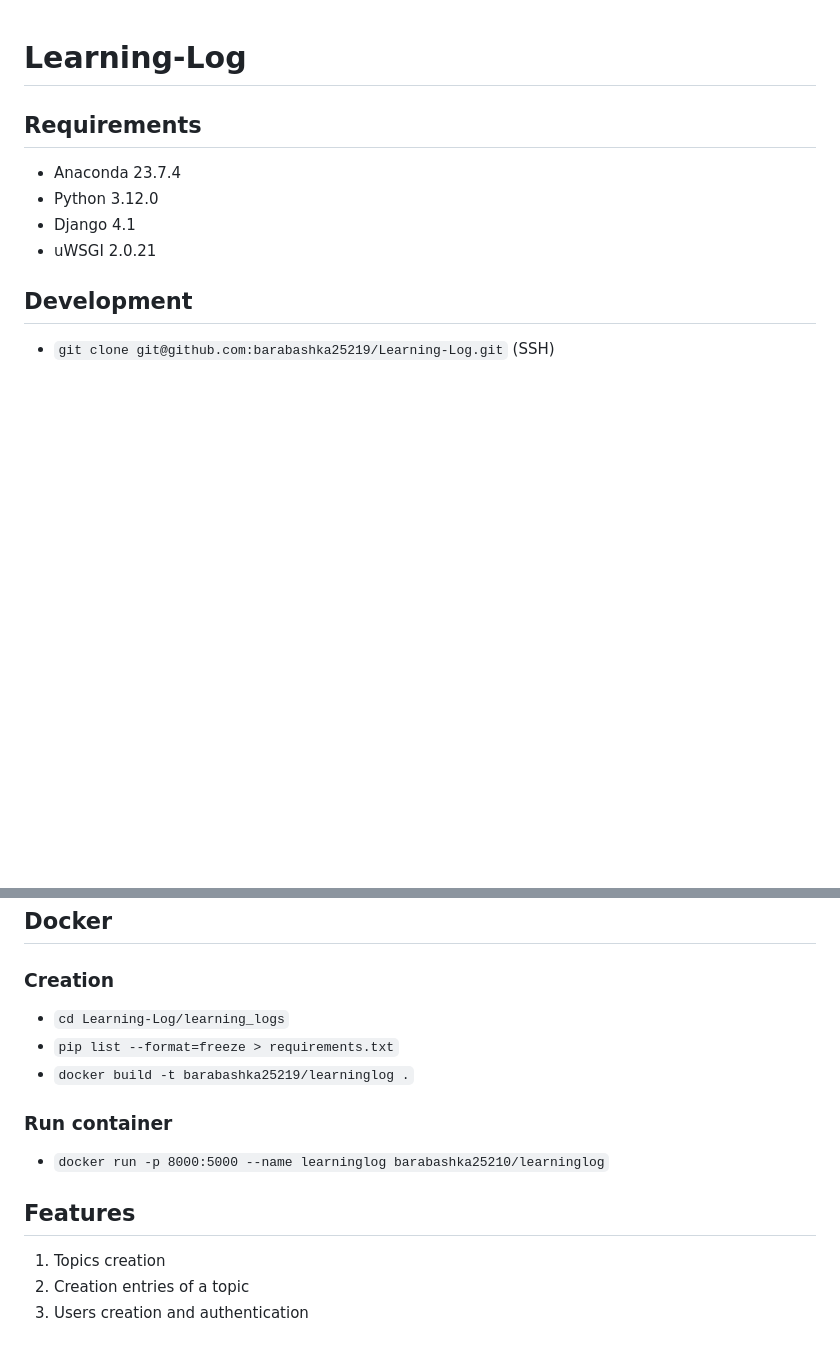
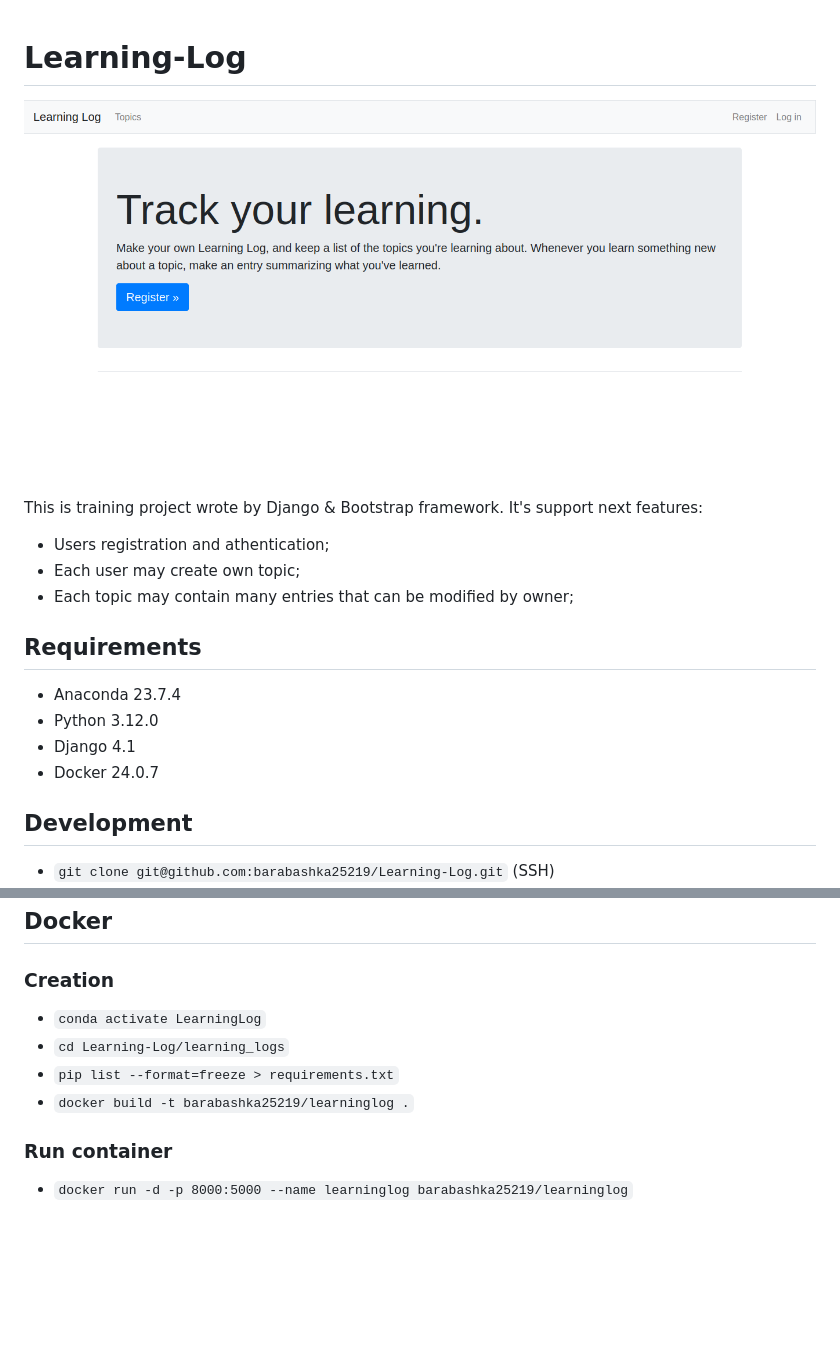
Before and after one commit to barabashka25219/Learning-Log, a Markdown page: README.md, 2 parts joined by grey strips. Drawn GitHub-style; pictures changed too: images/index.png (added); blank space fills up the shorter version.

```diff
--- a/README.md
+++ b/README.md
@@ -1,9 +1,16 @@
 # Learning-Log
+![My_image](images/index.png)
+
+This is training project wrote by Django & Bootstrap framework.
+It's support next features:
+- Users registration and athentication;
+- Each user may create own topic;
+- Each topic may contain many entries that can be modified by owner;
 ## Requirements
 - Anaconda 23.7.4
 - Python 3.12.0
 - Django 4.1
-- uWSGI 2.0.21
+- Docker 24.0.7
 ## Development
 - `git clone git@github.com:barabashka25219/Learning-Log.git` (SSH)
 - `git clone https://github.com/barabashka25219/Learning-Log.git` (HTTPS)
@@ -19,12 +26,9 @@
 - `git push origin $BRANCH`
 ## Docker
 ### Creation
+- `conda activate LearningLog`
 - `cd Learning-Log/learning_logs`
 - `pip list --format=freeze > requirements.txt`
 - `docker build -t barabashka25219/learninglog .`
 ### Run container
-- `docker run -p 8000:5000 --name learninglog barabashka25210/learninglog`
-## Features
-1. Topics creation
-2. Creation entries of a topic
-3. Users creation and authentication
+- `docker run -d -p 8000:5000 --name learninglog barabashka25219/learninglog`
```
